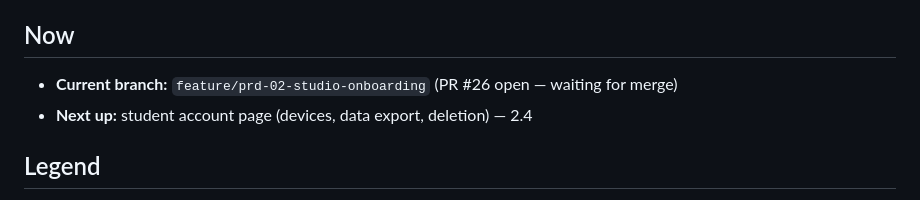
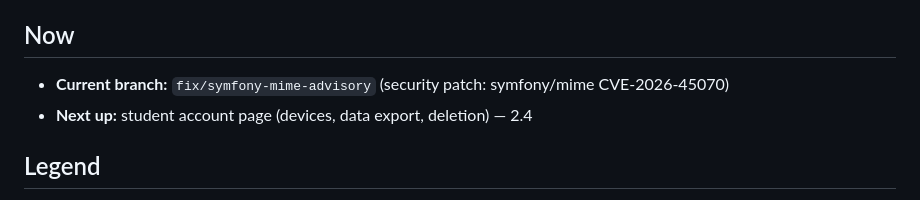
Before and after one commit to barakhubs/yekkola, a Markdown page: TODO.md, the part around the change. GitHub-like rendering.

Commit message:
Note the symfony/mime patch branch in TODO

```diff
--- a/TODO.md
+++ b/TODO.md
@@ -5,7 +5,7 @@
 
 ## Now
 
-- **Current branch:** `feature/prd-02-studio-onboarding` (PR #26 open — waiting for merge)
+- **Current branch:** `fix/symfony-mime-advisory` (security patch: symfony/mime CVE-2026-45070)
 - **Next up:** student account page (devices, data export, deletion) — 2.4
 
 ## Legend
```
